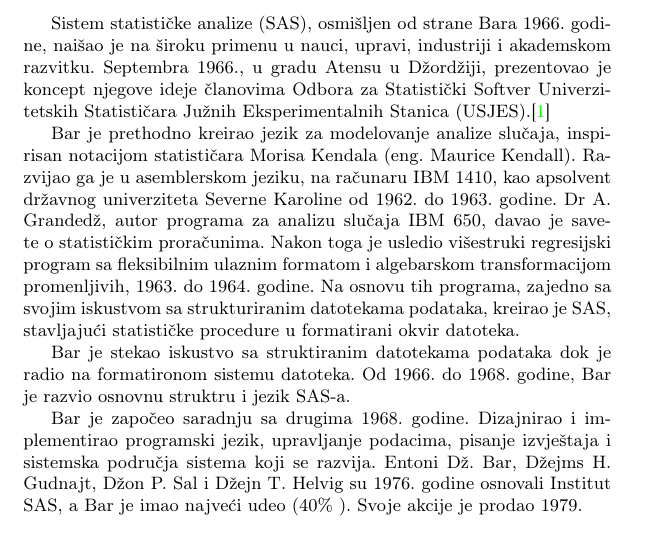
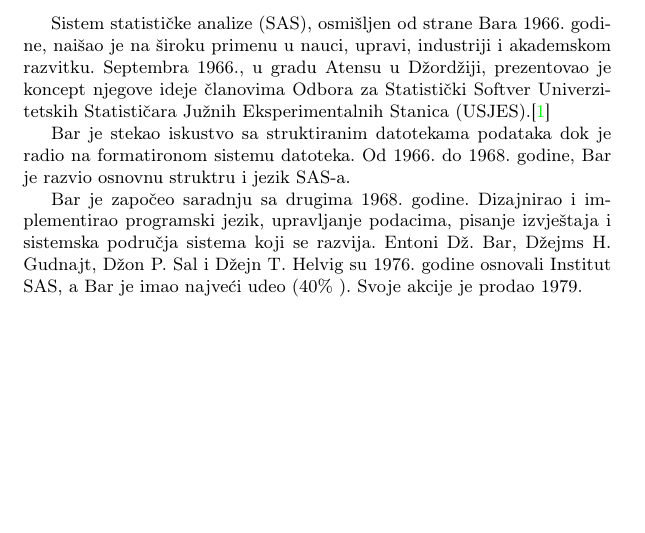
Before and after one commit to Dzondzi/10.Anthony-James-Barr, a LaTeX document (Anthony_James_Barr.tex): part of page 2 of 7, cut so that both start at the same text, the shorter picture padded with empty space. Compiled offline with pdfLaTeX.

Commit message:
Update Anthony_James_Barr.tex
izmene u paragr

```diff
--- a/Anthony_James_Barr.tex
+++ b/Anthony_James_Barr.tex
@@ -39,7 +39,7 @@
 		\subsection{Sistem statističke analize}
 		Sistem statističke analize (SAS), osmišljen od strane Bara 1966. godine, naišao je na široku primenu u nauci, upravi, industriji i akademskom razvitku. Septembra 1966., u gradu Atensu u Džordžiji, prezentovao je koncept njegove ideje članovima Odbora za Statistički Softver Univerzitetskih Statističara Južnih Eksperimentalnih Stanica (USJES).\cite{sas}
 
-		Bar je prethodno kreirao jezik za modelovanje analize slučaja, inspirisan notacijom statističara Morisa Kendala (eng. Maurice Kendall). Razvijao ga je u asemblerskom jeziku, na računaru IBM 1410, kao apsolvent državnog univerziteta Severne Karoline od 1962. do 1963. godine. Dr A. Grandedž, autor programa za analizu slučaja IBM 650, davao je savete o statističkim proračunima. Nakon toga je usledio višestruki regresijski program sa fleksibilnim ulaznim formatom i algebarskom transformacijom promenljivih, 1963. do 1964. godine. Na osnovu tih programa, zajedno sa svojim iskustvom sa strukturiranim datotekama podataka, kreirao je SAS, stavljajući statističke procedure u formatirani okvir datoteka.
+
 
 		Bar je stekao iskustvo sa struktiranim datotekama podataka dok je radio na formatironom sistemu datoteka. Od 1966. do 1968. godine, Bar je razvio osnovnu struktru i jezik SAS-a.
 
```
